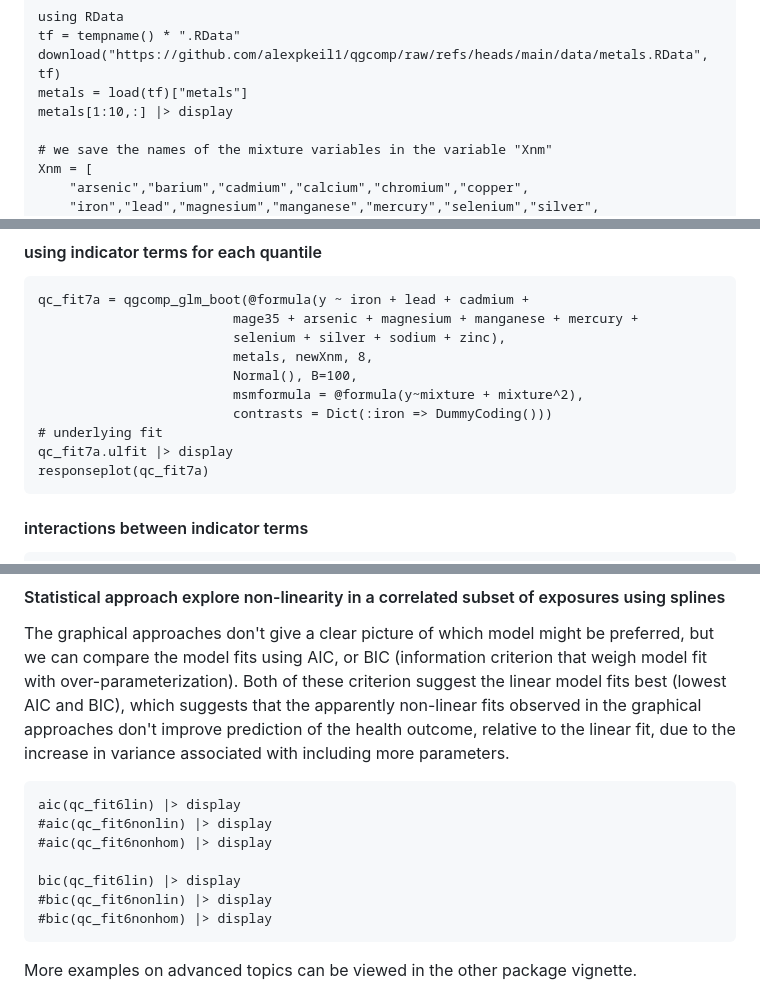
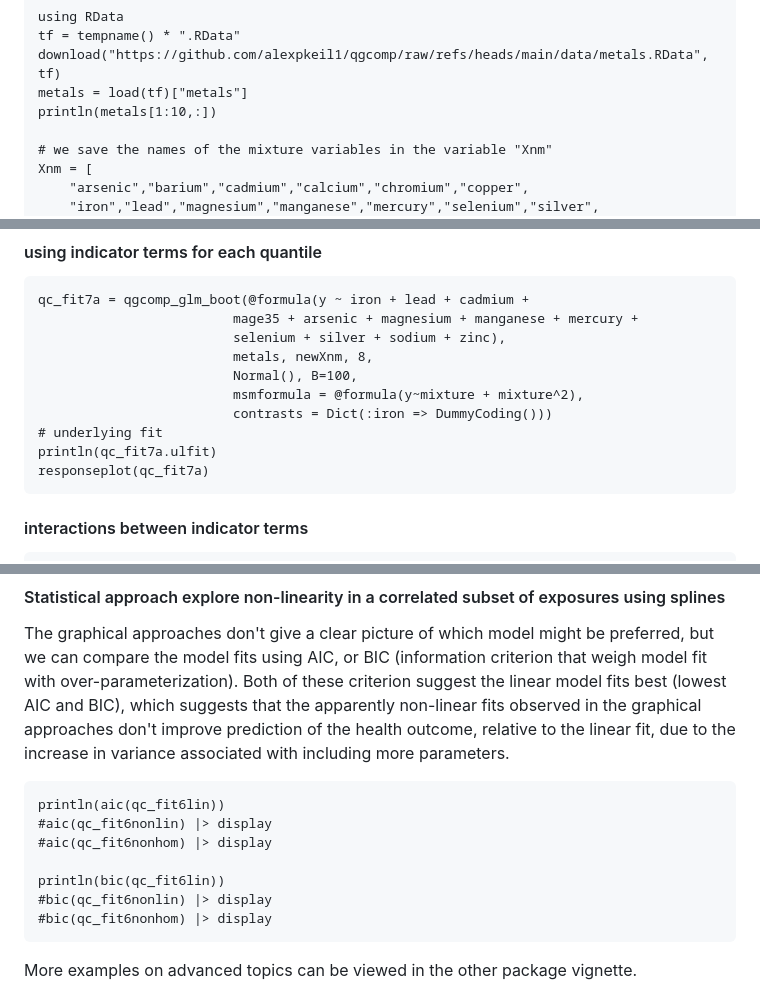
Before and after one commit to alexpkeil1/Qgcomp.jl, a Markdown page: docs/src/glm.md, 3 parts joined by grey strips. GitHub-like rendering.

````diff
--- a/docs/src/glm.md
+++ b/docs/src/glm.md
@@ -82,7 +81,7 @@ using RData
 tf = tempname() * ".RData"
 download("https://github.com/alexpkeil1/qgcomp/raw/refs/heads/main/data/metals.RData", tf)
 metals = load(tf)["metals"]
-metals[1:10,:] |> display
+println(metals[1:10,:])
 
 # we save the names of the mixture variables in the variable "Xnm"
 Xnm = [
@@ -432,7 +431,7 @@ qc_fit7a = qgcomp_glm_boot(@formula(y ~ iron + lead + cadmium +
                          msmformula = @formula(y~mixture + mixture^2),
                          contrasts = Dict(:iron => DummyCoding()))
 # underlying fit
-qc_fit7a.ulfit |> display
+println(qc_fit7a.ulfit)
 responseplot(qc_fit7a)
 ```
 
@@ -472,11 +471,11 @@ Note one restriction on exploring non-linearity: while we can use flexible funct
 
 The graphical approaches don't give a clear picture of which model might be preferred, but we can compare the model fits using AIC, or BIC (information criterion that weigh model fit with over-parameterization). Both of these criterion suggest the linear model fits best (lowest AIC and BIC), which suggests that the apparently non-linear fits observed in the graphical approaches don't improve prediction of the health outcome, relative to the linear fit, due to the increase in variance associated with including more parameters.
 ```@example metals
-aic(qc_fit6lin) |> display
+println(aic(qc_fit6lin))
 #aic(qc_fit6nonlin) |> display
 #aic(qc_fit6nonhom) |> display
 
-bic(qc_fit6lin) |> display
+println(bic(qc_fit6lin))
 #bic(qc_fit6nonlin) |> display
 #bic(qc_fit6nonhom) |> display
 ```
````
Also changed, not shown: other parts of docs/src/glm.md (+19 -20 lines).
